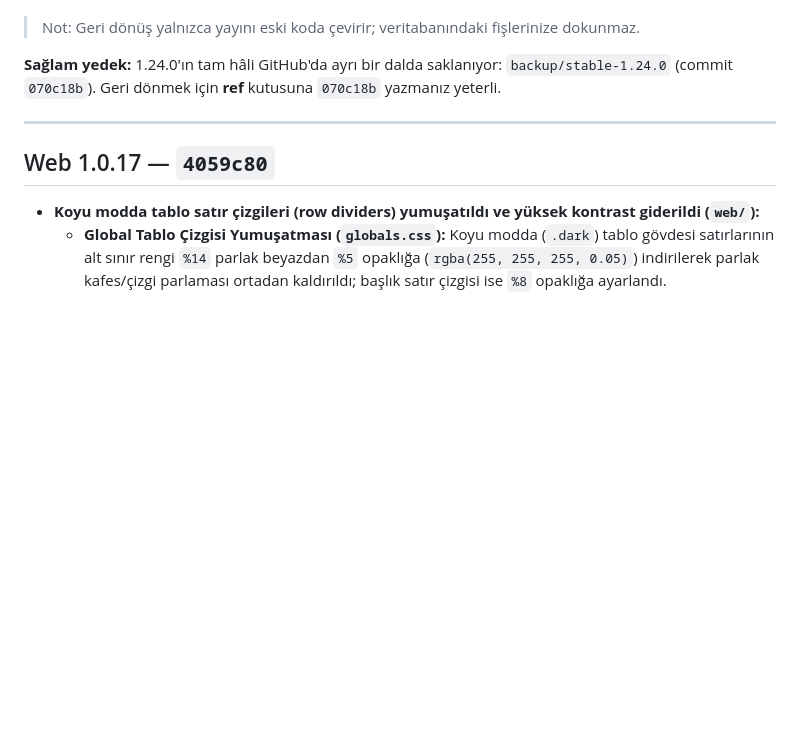
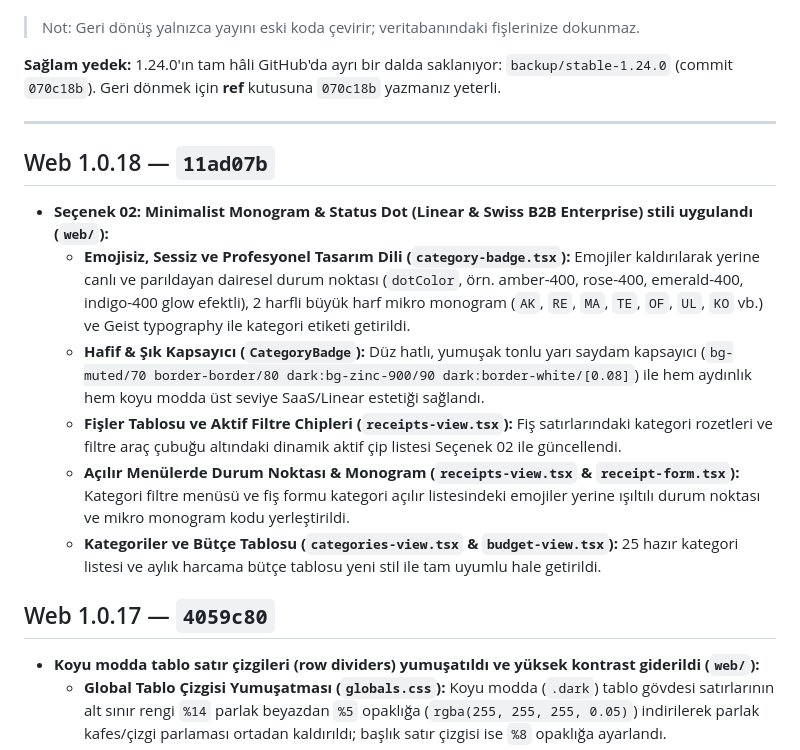
Before and after one commit to mylifer/scan, a Markdown page: CHANGELOG.md, the part around the change. Rendered like a GitHub page; blank space fills up the shorter version.

Commit message:
docs: CHANGELOG.md Web 1.0.18 eklendi (11ad07b)

```diff
--- a/CHANGELOG.md
+++ b/CHANGELOG.md
@@ -15,6 +15,14 @@ Her sürümün yanındaki **commit kodu**, o sürüme geri dönmek için kullan
 **Sağlam yedek:** 1.24.0'ın tam hâli GitHub'da ayrı bir dalda saklanıyor: `backup/stable-1.24.0` (commit `070c18b`). Geri dönmek için **ref** kutusuna `070c18b` yazmanız yeterli.
 
 ---
+
+## Web 1.0.18 — `11ad07b`
+- **Seçenek 02: Minimalist Monogram & Status Dot (Linear & Swiss B2B Enterprise) stili uygulandı (`web/`):**
+  - **Emojisiz, Sessiz ve Profesyonel Tasarım Dili (`category-badge.tsx`):** Emojiler kaldırılarak yerine canlı ve parıldayan dairesel durum noktası (`dotColor`, örn. amber-400, rose-400, emerald-400, indigo-400 glow efektli), 2 harfli büyük harf mikro monogram (`AK`, `RE`, `MA`, `TE`, `OF`, `UL`, `KO` vb.) ve Geist typography ile kategori etiketi getirildi.
+  - **Hafif & Şık Kapsayıcı (`CategoryBadge`):** Düz hatlı, yumuşak tonlu yarı saydam kapsayıcı (`bg-muted/70 border-border/80 dark:bg-zinc-900/90 dark:border-white/[0.08]`) ile hem aydınlık hem koyu modda üst seviye SaaS/Linear estetiği sağlandı.
+  - **Fişler Tablosu ve Aktif Filtre Chipleri (`receipts-view.tsx`):** Fiş satırlarındaki kategori rozetleri ve filtre araç çubuğu altındaki dinamik aktif çip listesi Seçenek 02 ile güncellendi.
+  - **Açılır Menülerde Durum Noktası & Monogram (`receipts-view.tsx` & `receipt-form.tsx`):** Kategori filtre menüsü ve fiş formu kategori açılır listesindeki emojiler yerine ışıltılı durum noktası ve mikro monogram kodu yerleştirildi.
+  - **Kategoriler ve Bütçe Tablosu (`categories-view.tsx` & `budget-view.tsx`):** 25 hazır kategori listesi ve aylık harcama bütçe tablosu yeni stil ile tam uyumlu hale getirildi.
 
 ## Web 1.0.17 — `4059c80`
 - **Koyu modda tablo satır çizgileri (row dividers) yumuşatıldı ve yüksek kontrast giderildi (`web/`):**
```
